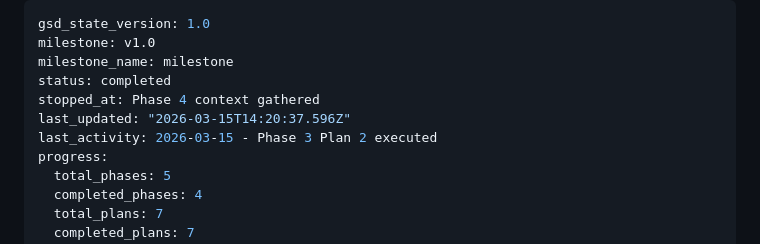
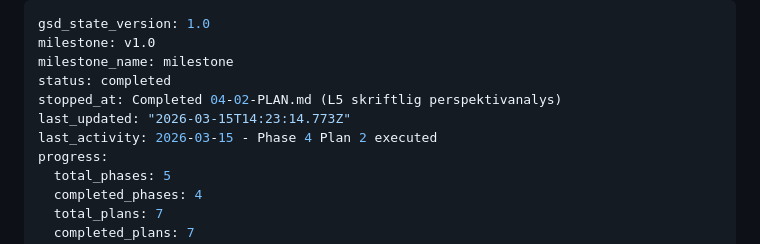
Before and after one commit to anderskarl929/undervisningsmaterial, a Markdown page: .planning/STATE.md, the part around the change. GitHub-like rendering.

Commit message:
docs(phase-04): complete phase execution

```diff
--- a/.planning/STATE.md
+++ b/.planning/STATE.md
@@ -3,9 +3,9 @@ gsd_state_version: 1.0
 milestone: v1.0
 milestone_name: milestone
 status: completed
-stopped_at: Phase 4 context gathered
-last_updated: "2026-03-15T14:20:37.596Z"
-last_activity: 2026-03-15 - Phase 3 Plan 2 executed
+stopped_at: Completed 04-02-PLAN.md (L5 skriftlig perspektivanalys)
+last_updated: "2026-03-15T14:23:14.773Z"
+last_activity: 2026-03-15 - Phase 4 Plan 2 executed
 progress:
   total_phases: 5
   completed_phases: 4
```
